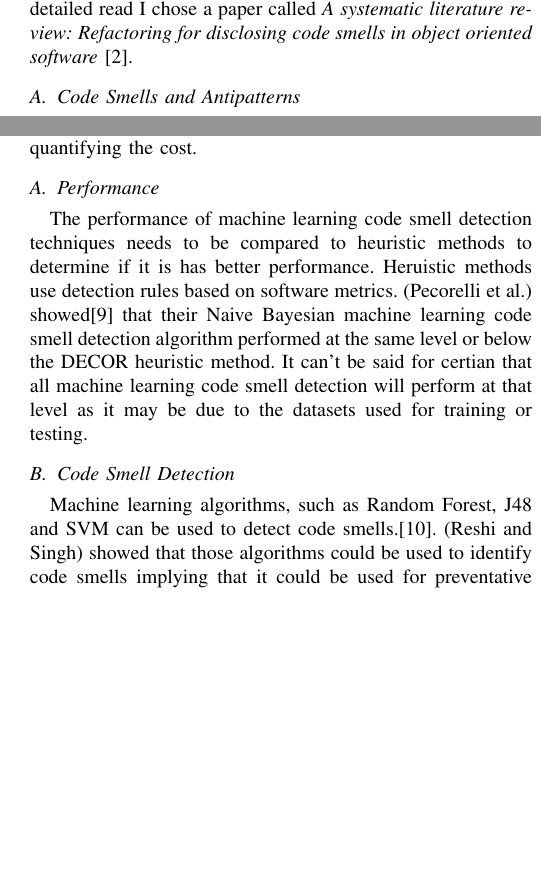
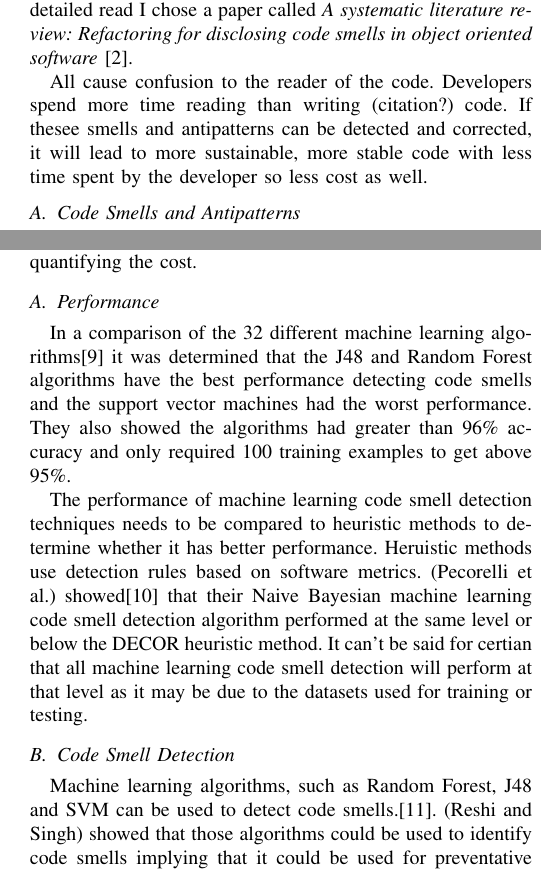
Before and after one commit to rodger79/CS6000, a LaTeX paper (survey/survey.tex): two parts of the columns of pages 1 and 2 of 7 before the commit and two parts of the columns of pages 1 and 2 of 6 after it, joined at a grey line, cut so that both start at the same text, the shorter picture padded with empty space. Compiled offline with pdfLaTeX.

Commit message:
survey paper updates

```diff
--- a/survey/survey.tex
+++ b/survey/survey.tex
@@ -36,7 +36,7 @@ Recently, machine learning methods have been applied to detect and correct code
 A good overview of code smells is covered in \textit{A Survey on software smells} \cite{sharma_survey_2018}.
 The paper only mentions For my next detailed read I chose a paper called  \textit{A systematic literature review: Refactoring for disclosing code smells in object oriented software} \cite{singh_systematic_2018}.
 
-
+All cause confusion to the reader of the code. Developers spend more time reading than writing (citation?) code. If thesee smells and antipatterns can be detected and corrected, it will lead to more sustainable, more stable code with less time spent by the developer so less cost as well.
 
 \subsection{Code Smells and Antipatterns}
 Code smells are similar to antipatterns, but code smells may not always be bad.
@@ -100,7 +100,9 @@ Training dataset vs test dataset
 \section{Results}
 Tian et al.\cite{tian_how_2019} performed a survey on stack overflow related to how developers discuss code smells and antipatterns. They found that developers have difficulty detecting and refactoring code smells due to the lack of available tools and difficulty quantifying the cost.
 \subsection{Performance}
-The performance of machine learning code smell detection techniques needs to be compared to heuristic methods to determine if it is has better performance. Heruistic methods use detection rules based on software metrics. (Pecorelli et al.) showed\cite{pecorelli_comparing_2019} that their Naive Bayesian machine learning code smell detection algorithm performed at the same level or below the DECOR heuristic method.
+In a comparison of the 32 different machine learning algorithms\cite{arcelli_fontana_comparing_2016} it was determined that the J48 and Random Forest algorithms have the best performance detecting code smells and the support vector machines had the worst performance. They also showed the algorithms had greater than 96\% accuracy and only required 100 training examples to get above 95\%.
+
+The performance of machine learning code smell detection techniques needs to be compared to heuristic methods to determine whether it has better performance. Heruistic methods use detection rules based on software metrics. (Pecorelli et al.) showed\cite{pecorelli_comparing_2019} that their Naive Bayesian machine learning code smell detection algorithm performed at the same level or below the DECOR heuristic method.
 It can't be said for certian that all machine learning code smell detection will perform at that level as it may be due to the datasets used for training or testing.
 \subsection{Code Smell Detection}
 Machine learning algorithms, such as Random Forest, J48 and SVM can be used to detect code smells.\cite{reshi_investigating_2019}. (Reshi and Singh) showed that those algorithms could be used to identify code smells implying that it could be used for preventative maintainence and do document defects or their absence in software. They performed the assessment on the open source Eclipse software so their work could be verifiable.
```
Also changed, not shown: survey/survey.pdf, survey/survey.tex (4 more changed lines), 3 other files.
